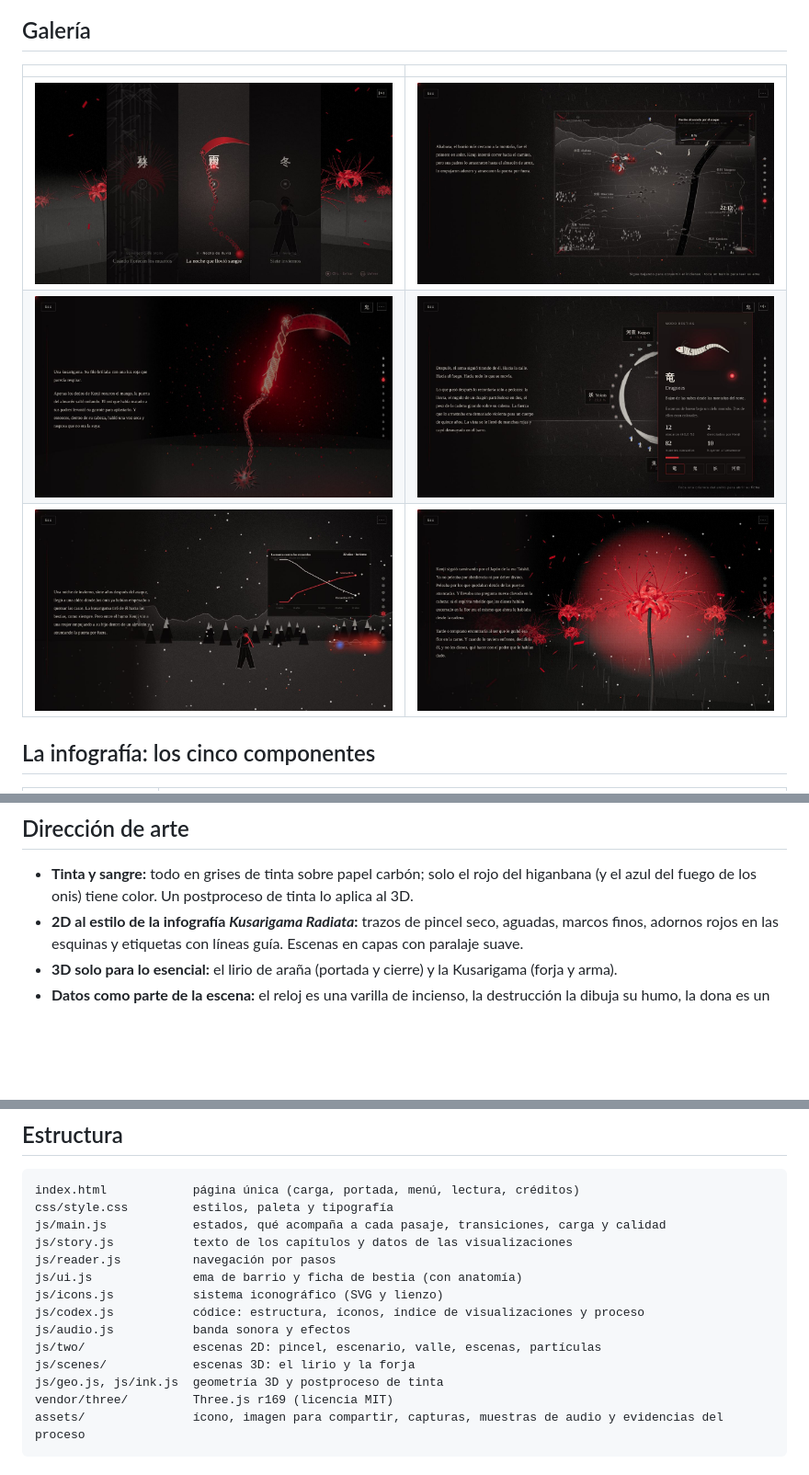
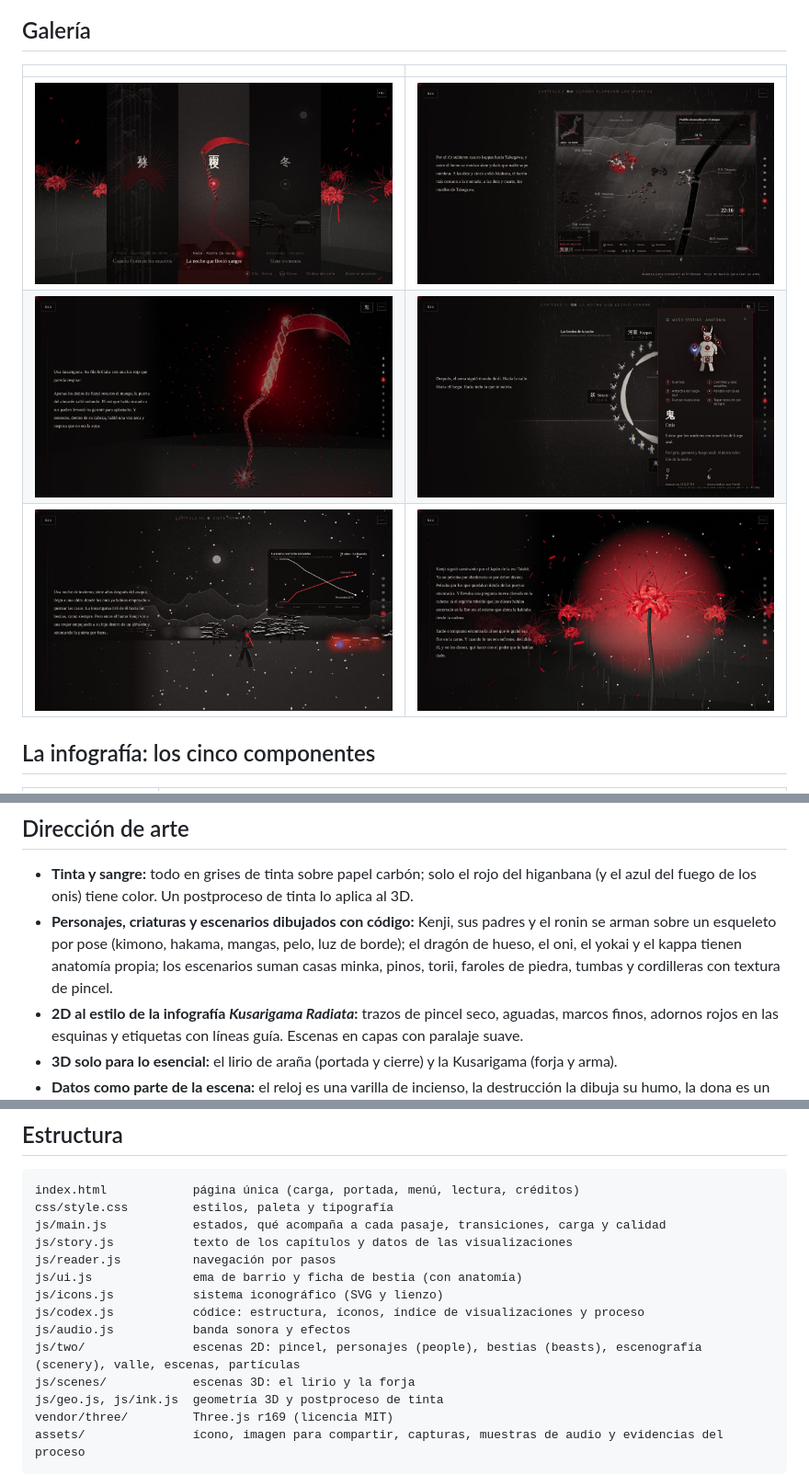
Before and after one commit to ArmandoMR99/Higanbana-No-Shinigami, a Markdown page: README.md, 3 parts joined by grey strips. Shown at 92% size. Rendered like a GitHub page; pictures changed too: assets/screens/02-capitulos.jpg, assets/screens/03-valle.jpg, assets/screens/05-bestias.jpg; blank space fills up the shorter version.

```diff
--- a/README.md
+++ b/README.md
@@ -50,6 +50,7 @@ El **Códice del valle** (botón en el menú) reúne la estructura narrativa, el
 ## Dirección de arte
 
 - **Tinta y sangre:** todo en grises de tinta sobre papel carbón; solo el rojo del higanbana (y el azul del fuego de los onis) tiene color. Un postproceso de tinta lo aplica al 3D.
+- **Personajes, criaturas y escenarios dibujados con código:** Kenji, sus padres y el ronin se arman sobre un esqueleto por pose (kimono, hakama, mangas, pelo, luz de borde); el dragón de hueso, el oni, el yokai y el kappa tienen anatomía propia; los escenarios suman casas minka, pinos, torii, faroles de piedra, tumbas y cordilleras con textura de pincel.
 - **2D al estilo de la infografía *Kusarigama Radiata*:** trazos de pincel seco, aguadas, marcos finos, adornos rojos en las esquinas y etiquetas con líneas guía. Escenas en capas con paralaje suave.
 - **3D solo para lo esencial:** el lirio de araña (portada y cierre) y la Kusarigama (forja y arma).
 - **Datos como parte de la escena:** el reloj es una varilla de incienso, la destrucción la dibuja su humo, la dona es un ensō, las víctimas son farolillos que se apagan.
@@ -75,7 +76,7 @@ js/ui.js              ema de barrio y ficha de bestia (con anatomía)
 js/icons.js           sistema iconográfico (SVG y lienzo)
 js/codex.js           códice: estructura, íconos, índice de visualizaciones y proceso
 js/audio.js           banda sonora y efectos
-js/two/               escenas 2D: pincel, escenario, valle, escenas, partículas
+js/two/               escenas 2D: pincel, personajes (people), bestias (beasts), escenografía (scenery), valle, escenas, partículas
 js/scenes/            escenas 3D: el lirio y la forja
 js/geo.js, js/ink.js  geometría 3D y postproceso de tinta
 vendor/three/         Three.js r169 (licencia MIT)
```
Also changed, not shown: assets/proceso/final.jpg, assets/proceso/pulido.jpg (added), 10 other files.
